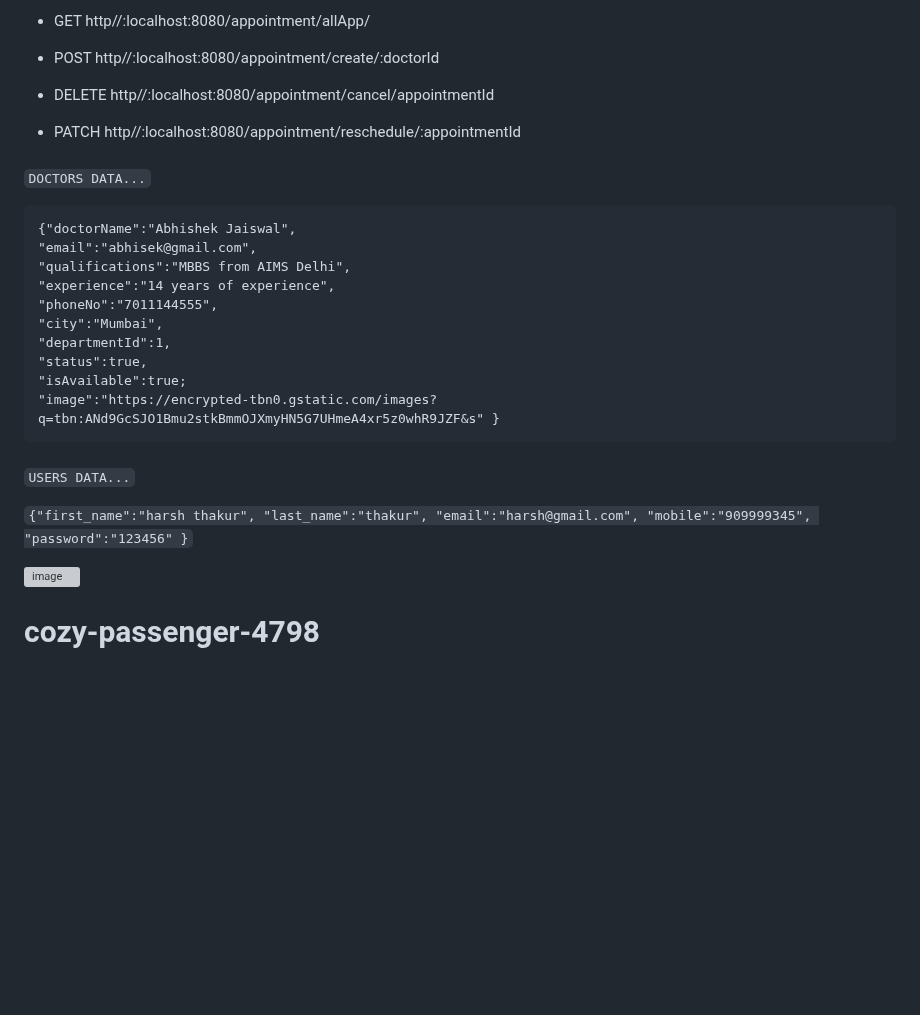
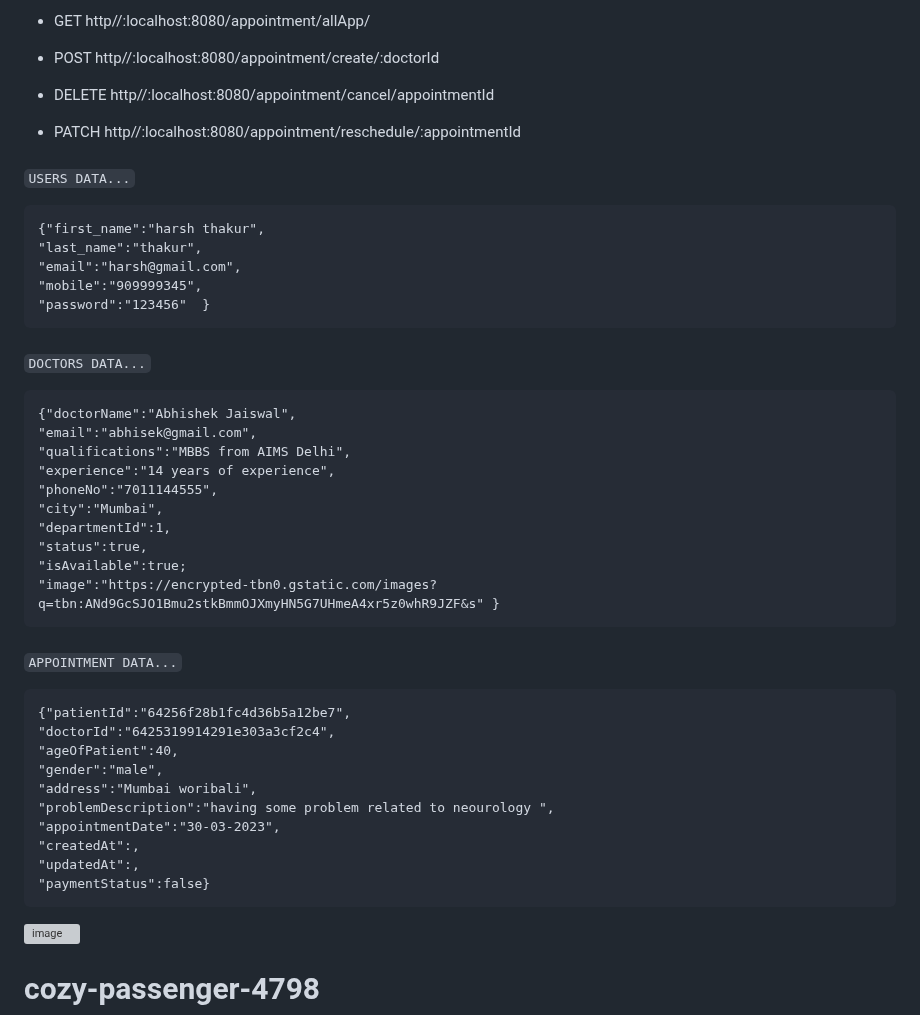
Before and after one commit to faraz412/medistar-hospital-management-system, a Markdown page: README.md, the part around one of its changes. GitHub-like rendering; blank space fills up the shorter version; grey boxes are pictures that could not be loaded.

```diff
--- a/README.md
+++ b/README.md
@@ -69,6 +69,14 @@ Open [http://localhost:8080](http://localhost:8080) to view it in your browser.
  - PATCH http//:localhost:8080/appointment/reschedule/:appointmentId
 
 
+ ###
+`USERS DATA...`
+
+    {"first_name":"harsh thakur",
+    "last_name":"thakur",
+    "email":"harsh@gmail.com",
+    "mobile":"909999345",
+    "password":"123456"  }
 
  ###
 `DOCTORS DATA...`
@@ -85,14 +93,18 @@ Open [http://localhost:8080](http://localhost:8080) to view it in your browser.
     "image":"https://encrypted-tbn0.gstatic.com/images?q=tbn:ANd9GcSJO1Bmu2stkBmmOJXmyHN5G7UHmeA4xr5z0whR9JZF&s" }
 
  ###
-`USERS DATA...`
+`APPOINTMENT DATA...`
 
-   `{"first_name":"harsh thakur",
-  "last_name":"thakur",
-  "email":"harsh@gmail.com",
-  "mobile":"909999345",
-  "password":"123456" }`
-
+    {"patientId":"64256f28b1fc4d36b5a12be7",
+    "doctorId":"6425319914291e303a3cf2c4",
+    "ageOfPatient":40,
+    "gender":"male",
+    "address":"Mumbai woribali",
+    "problemDescription":"having some problem related to neourology ",
+    "appointmentDate":"30-03-2023",
+    "createdAt":,
+    "updatedAt":,
+    "paymentStatus":false}
 
 
 
```
Also changed, not shown: other parts of README.md (+3 -3 lines).
